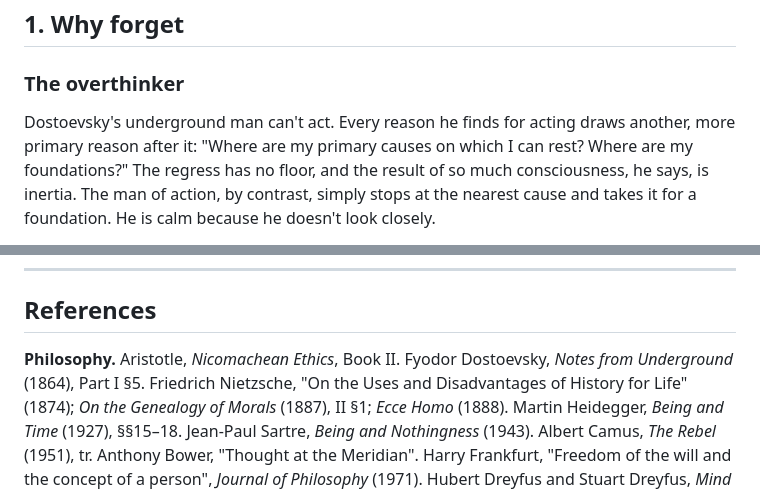
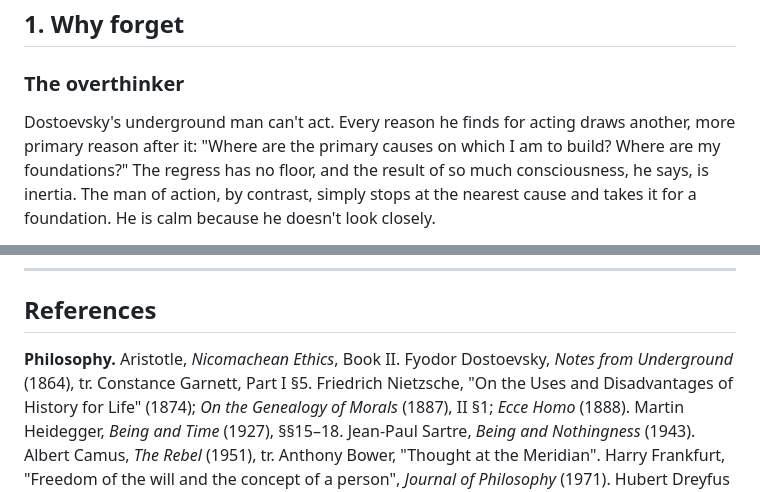
Before and after one commit to nodelogicau/forgetting, a Markdown page: whitepaper.md, 2 parts joined by grey strips. GitHub-like rendering.

Commit message:
Dostoevsky: quote Garnett's wording and cite the translation
Co-Authored-By: Claude Opus 5.5 <noreply@anthropic.com>

```diff
--- a/whitepaper.md
+++ b/whitepaper.md
@@ -41,8 +41,8 @@ format than a way back to the reasons behind their habits.
 ### The overthinker
 
 Dostoevsky's underground man can't act. Every reason he finds for acting
-draws another, more primary reason after it: "Where are my primary causes on
-which I can rest? Where are my foundations?" The regress has no floor, and
+draws another, more primary reason after it: "Where are the primary causes on
+which I am to build? Where are my foundations?" The regress has no floor, and
 the result of so much consciousness, he says, is inertia. The man of action,
 by contrast, simply stops at the nearest cause and takes it for a foundation.
 He is calm because he doesn't look closely.
@@ -660,7 +660,8 @@ than noise.
 
 **Philosophy.**
 Aristotle, *Nicomachean Ethics*, Book II.
-Fyodor Dostoevsky, *Notes from Underground* (1864), Part I §5.
+Fyodor Dostoevsky, *Notes from Underground* (1864), tr. Constance Garnett,
+Part I §5.
 Friedrich Nietzsche, "On the Uses and Disadvantages of History for Life"
 (1874); *On the Genealogy of Morals* (1887), II §1; *Ecce Homo* (1888).
 Martin Heidegger, *Being and Time* (1927), §§15–18.
```
